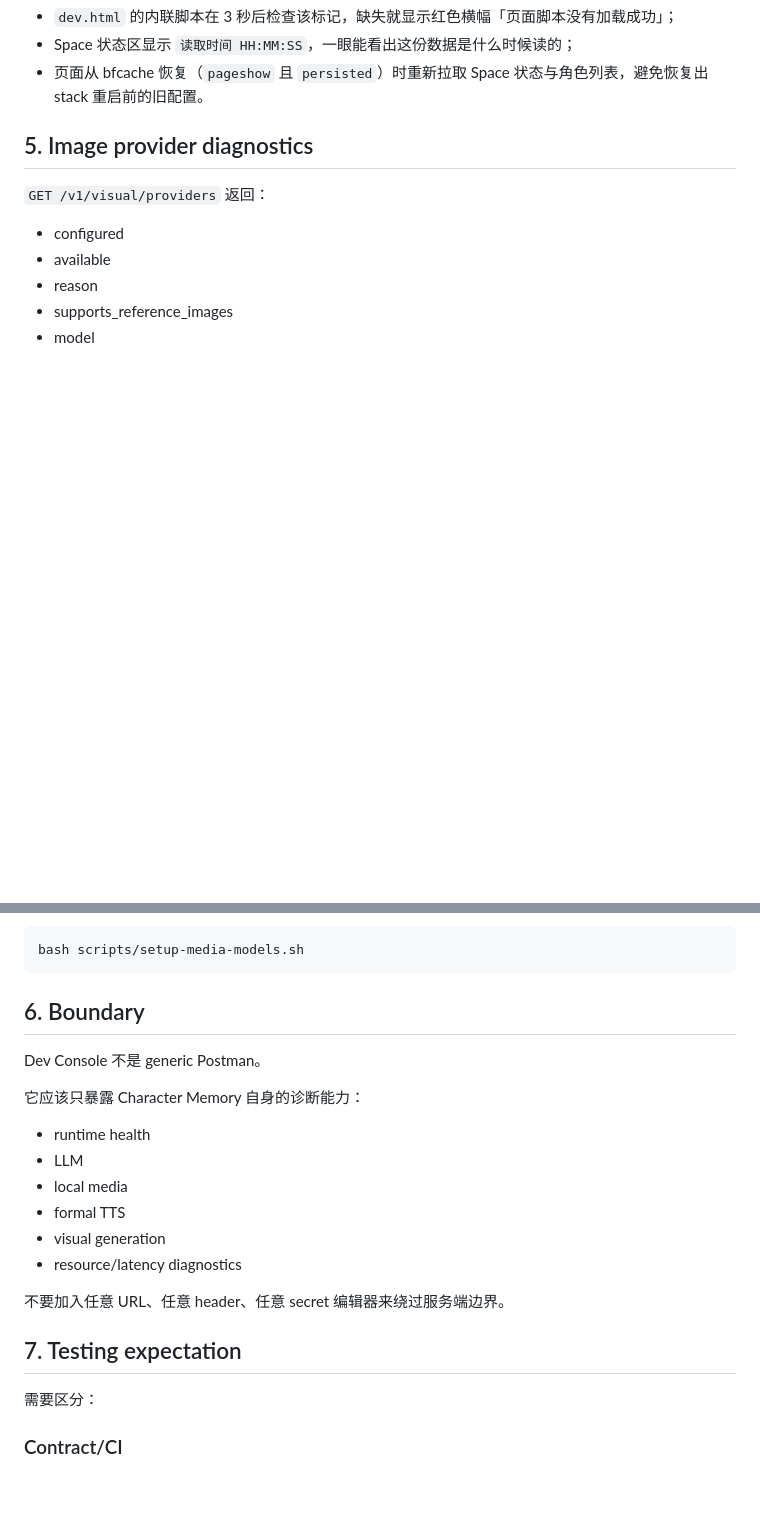
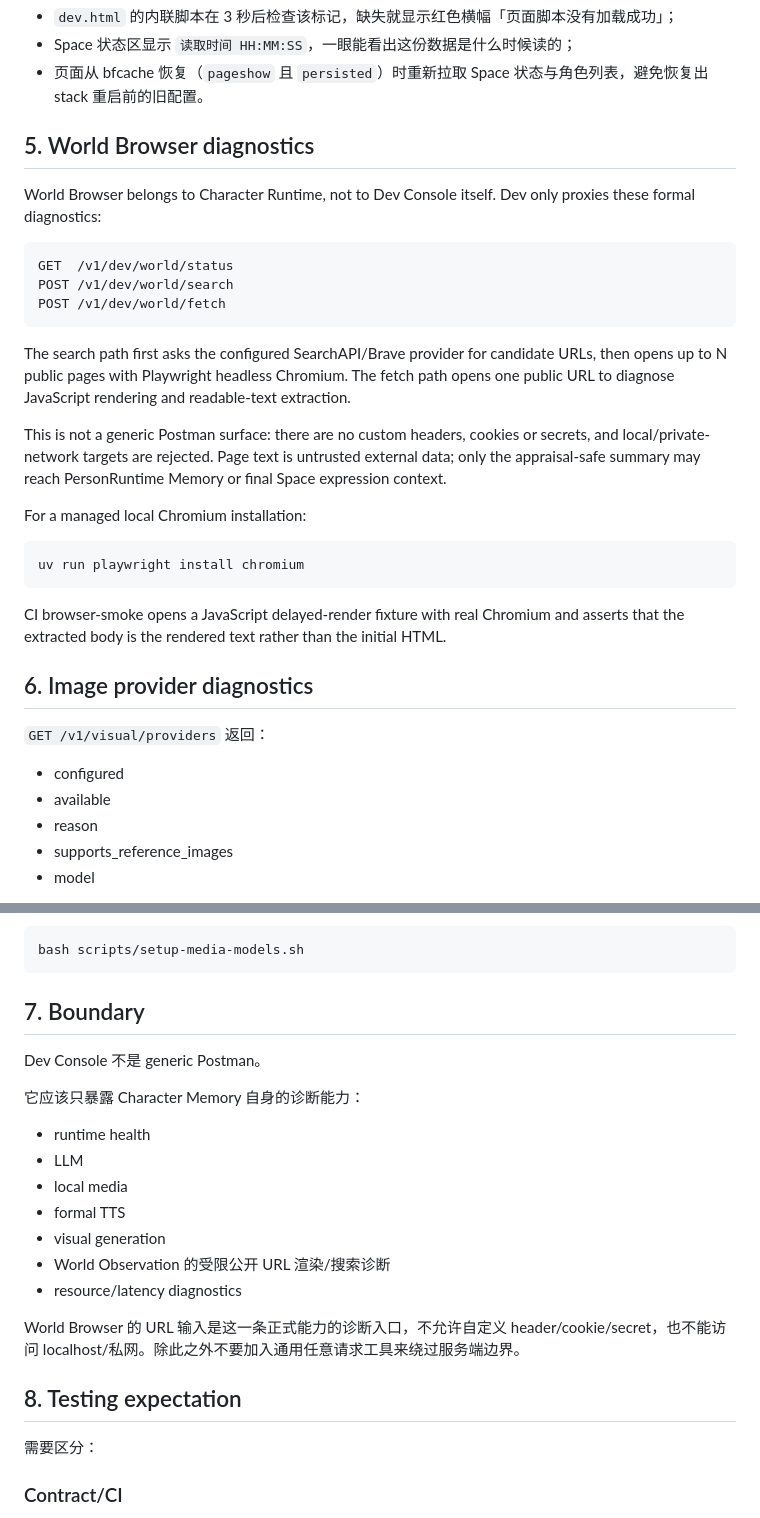
Before and after one commit to Initial-neko/character_memory, a Markdown page: docs/current/DEV_CONSOLE.md, 2 parts joined by grey strips. GitHub-like rendering; blank space fills up the shorter version.

Commit message:
Document World Browser Dev diagnostics

````diff
--- a/docs/current/DEV_CONSOLE.md
+++ b/docs/current/DEV_CONSOLE.md
@@ -213,7 +215,25 @@ Dev Console 的 HTML 与 `/static/*` 都返回 `cache-control: no-cache` + ETag
 - Space 状态区显示 `读取时间 HH:MM:SS`，一眼能看出这份数据是什么时候读的；
 - 页面从 bfcache 恢复（`pageshow` 且 `persisted`）时重新拉取 Space 状态与角色列表，避免恢复出 stack 重启前的旧配置。
 
-## 5. Image provider diagnostics
+## 5. World Browser diagnostics
+
+World Browser belongs to Character Runtime, not to Dev Console itself. Dev only proxies these formal diagnostics:
+
+    GET  /v1/dev/world/status
+    POST /v1/dev/world/search
+    POST /v1/dev/world/fetch
+
+The search path first asks the configured SearchAPI/Brave provider for candidate URLs, then opens up to N public pages with Playwright headless Chromium. The fetch path opens one public URL to diagnose JavaScript rendering and readable-text extraction.
+
+This is not a generic Postman surface: there are no custom headers, cookies or secrets, and local/private-network targets are rejected. Page text is untrusted external data; only the appraisal-safe summary may reach PersonRuntime Memory or final Space expression context.
+
+For a managed local Chromium installation:
+
+    uv run playwright install chromium
+
+CI browser-smoke opens a JavaScript delayed-render fixture with real Chromium and asserts that the extracted body is the rendered text rather than the initial HTML.
+
+## 6. Image provider diagnostics
 
 `GET /v1/visual/providers` 返回：
 
@@ -237,7 +257,7 @@ bash scripts/sync-all.sh
 bash scripts/setup-media-models.sh
 ```
 
-## 6. Boundary
+## 7. Boundary
 
 Dev Console 不是 generic Postman。
 
@@ -248,11 +268,12 @@ Dev Console 不是 generic Postman。
 - local media
 - formal TTS
 - visual generation
+- World Observation 的受限公开 URL 渲染/搜索诊断
 - resource/latency diagnostics
 
-不要加入任意 URL、任意 header、任意 secret 编辑器来绕过服务端边界。
+World Browser 的 URL 输入是这一条正式能力的诊断入口，不允许自定义 header/cookie/secret，也不能访问 localhost/私网。除此之外不要加入通用任意请求工具来绕过服务端边界。
 
-## 7. Testing expectation
+## 8. Testing expectation
 
 需要区分：
 
````
Also changed, not shown: other parts of docs/current/DEV_CONSOLE.md (+3 -1 lines).
